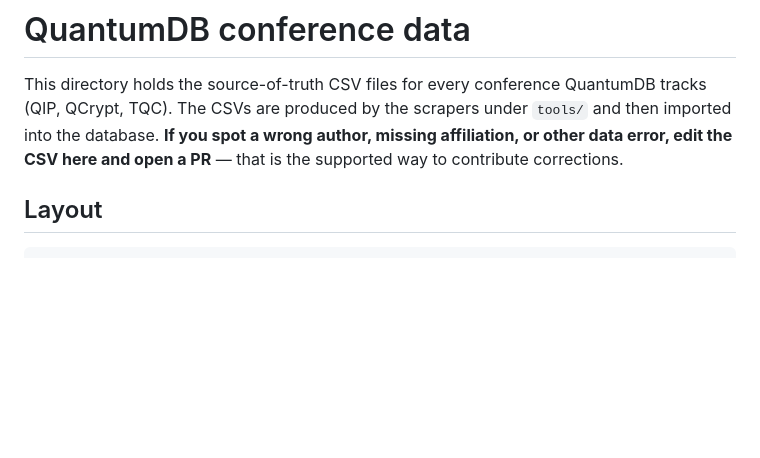
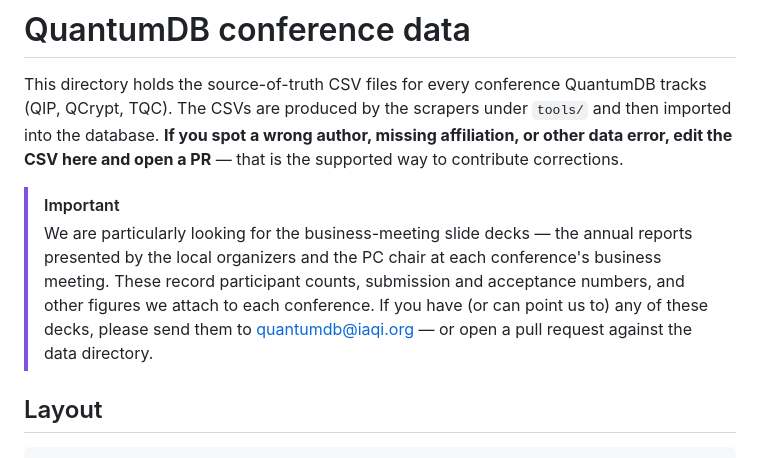
Before and after one commit to IAQI/QuantumDB, a Markdown page: data/README.md, the part around the change. Drawn GitHub-style; blank space fills up the shorter version.

Commit message:
Update README with request for slide decks
Added a note requesting business-meeting slide decks for data contributions.

```diff
--- a/data/README.md
+++ b/data/README.md
@@ -5,6 +5,10 @@ tracks (QIP, QCrypt, TQC). The CSVs are produced by the scrapers under `tools/`
 and then imported into the database. **If you spot a wrong author, missing
 affiliation, or other data error, edit the CSV here and open a PR** — that is
 the supported way to contribute corrections.
+
+> [!IMPORTANT]
+> We are particularly looking for the business-meeting slide decks — the annual reports presented by the local organizers and the PC chair at each conference's business meeting. These record participant counts, submission and acceptance numbers, and other figures we attach to each conference. If you have (or can point us to) any of these decks, please send them to quantumdb@iaqi.org — or open a pull request against the data directory.
+>
 
 ## Layout
 
```
